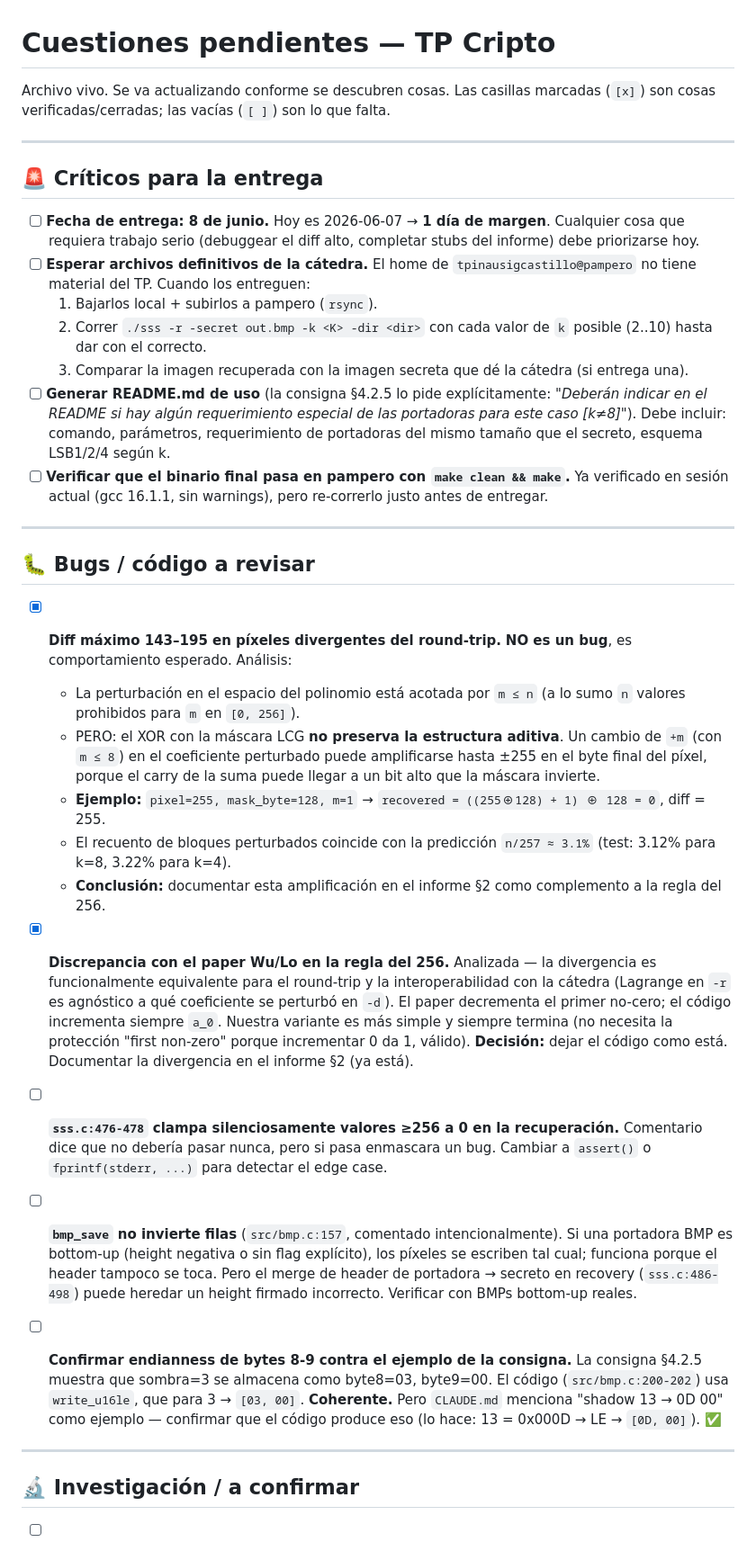
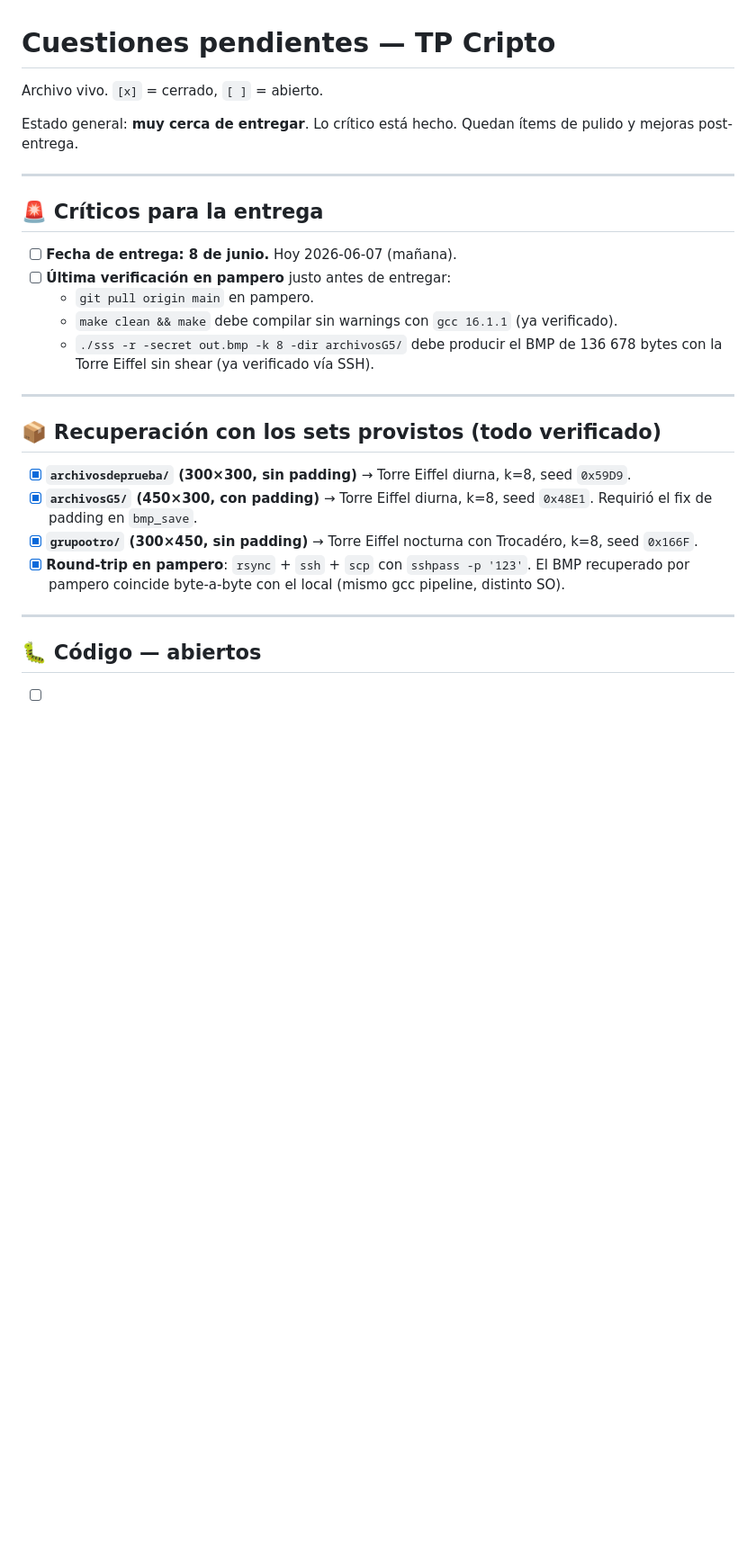
Before and after one commit to Santiagodiazs/TP-Cripto, a Markdown page: PENDIENTES.md, the part around one of its changes. Shown at 90% size. Drawn GitHub-style; blank space fills up the shorter version.

```diff
--- a/PENDIENTES.md
+++ b/PENDIENTES.md
@@ -1,39 +1,36 @@
 # Cuestiones pendientes — TP Cripto
 
-Archivo vivo. Se va actualizando conforme se descubren cosas. Las casillas marcadas (`[x]`) son cosas verificadas/cerradas; las vacías (`[ ]`) son lo que falta.
+Archivo vivo. `[x]` = cerrado, `[ ]` = abierto.
+
+Estado general: **muy cerca de entregar**. Lo crítico está hecho. Quedan ítems
+de pulido y mejoras post-entrega.
 
 ---
 
 ## 🚨 Críticos para la entrega
 
-- [ ] **Fecha de entrega: 8 de junio.** Hoy es 2026-06-07 → **1 día de margen**. Cualquier cosa que requiera trabajo serio (debuggear el diff alto, completar stubs del informe) debe priorizarse hoy.
-- [ ] **Esperar archivos definitivos de la cátedra.** El home de `tpinausigcastillo@pampero` no tiene material del TP. Cuando los entreguen:
-  1. Bajarlos local + subirlos a pampero (`rsync`).
-  2. Correr `./sss -r -secret out.bmp -k <K> -dir <dir>` con cada valor de `k` posible (2..10) hasta dar con el correcto.
-  3. Comparar la imagen recuperada con la imagen secreta que dé la cátedra (si entrega una).
-- [ ] **Generar README.md de uso** (la consigna §4.2.5 lo pide explícitamente: *"Deberán indicar en el README si hay algún requerimiento especial de las portadoras para este caso [k≠8]"*). Debe incluir: comando, parámetros, requerimiento de portadoras del mismo tamaño que el secreto, esquema LSB1/2/4 según k.
-- [ ] **Verificar que el binario final pasa en pampero con `make clean && make`.** Ya verificado en sesión actual (gcc 16.1.1, sin warnings), pero re-correrlo justo antes de entregar.
+- [ ] **Fecha de entrega: 8 de junio.** Hoy 2026-06-07 (mañana).
+- [ ] **Última verificación en pampero** justo antes de entregar:
+  - `git pull origin main` en pampero.
+  - `make clean && make` debe compilar sin warnings con `gcc 16.1.1` (ya verificado).
+  - `./sss -r -secret out.bmp -k 8 -dir archivosG5/` debe producir el BMP de
+    136 678 bytes con la Torre Eiffel sin shear (ya verificado vía SSH).
 
 ---
 
-## 🐛 Bugs / código a revisar
+## 📦 Recuperación con los sets provistos (todo verificado)
 
-- [x] **Diff máximo 143–195 en píxeles divergentes del round-trip.** **NO es un bug**, es comportamiento esperado. Análisis:
-  - La perturbación en el espacio del polinomio está acotada por `m ≤ n` (a lo sumo `n` valores prohibidos para `m` en `[0, 256]`).
-  - PERO: el XOR con la máscara LCG **no preserva la estructura aditiva**. Un cambio de `+m` (con `m ≤ 8`) en el coeficiente perturbado puede amplificarse hasta ±255 en el byte final del píxel, porque el carry de la suma puede llegar a un bit alto que la máscara invierte.
-  - **Ejemplo:** `pixel=255, mask_byte=128, m=1` → `recovered = ((255⊕128) + 1) ⊕ 128 = 0`, diff = 255.
-  - El recuento de bloques perturbados coincide con la predicción `n/257 ≈ 3.1%` (test: 3.12% para k=8, 3.22% para k=4).
-  - **Conclusión:** documentar esta amplificación en el informe §2 como complemento a la regla del 256.
-
-- [x] **Discrepancia con el paper Wu/Lo en la regla del 256.** Analizada — la divergencia es funcionalmente equivalente para el round-trip y la interoperabilidad con la cátedra (Lagrange en `-r` es agnóstico a qué coeficiente se perturbó en `-d`). El paper decrementa el primer no-cero; el código incrementa siempre `a_0`. Nuestra variante es más simple y siempre termina (no necesita la protección "first non-zero" porque incrementar 0 da 1, válido). **Decisión:** dejar el código como está. Documentar la divergencia en el informe §2 (ya está).
-
-- [ ] **`sss.c:476-478` clampa silenciosamente valores ≥256 a 0 en la recuperación.** Comentario dice que no debería pasar nunca, pero si pasa enmascara un bug. Cambiar a `assert()` o `fprintf(stderr, ...)` para detectar el edge case.
-
-- [ ] **`bmp_save` no invierte filas** (`src/bmp.c:157`, comentado intencionalmente). Si una portadora BMP es bottom-up (height negativa o sin flag explícito), los píxeles se escriben tal cual; funciona porque el header tampoco se toca. Pero el merge de header de portadora → secreto en recovery (`sss.c:486-498`) puede heredar un height firmado incorrecto. Verificar con BMPs bottom-up reales.
-
-- [ ] **Confirmar endianness de bytes 8-9 contra el ejemplo de la consigna.** La consigna §4.2.5 muestra que sombra=3 se almacena como byte8=03, byte9=00. El código (`src/bmp.c:200-202`) usa `write_u16le`, que para 3 → `[03, 00]`. **Coherente.** Pero `CLAUDE.md` menciona "shadow 13 → 0D 00" como ejemplo — confirmar que el código produce eso (lo hace: 13 = 0x000D → LE → `[0D, 00]`). ✅
+- [x] **`archivosdeprueba/` (300×300, sin padding)** → Torre Eiffel diurna,
+  k=8, seed `0x59D9`.
+- [x] **`archivosG5/` (450×300, con padding)** → Torre Eiffel diurna, k=8,
+  seed `0x48E1`. Requirió el fix de padding en `bmp_save`.
+- [x] **`grupootro/` (300×450, sin padding)** → Torre Eiffel nocturna con
+  Trocadéro, k=8, seed `0x166F`.
+- [x] **Round-trip en pampero**: `rsync` + `ssh` + `scp` con `sshpass -p '123'`.
+  El BMP recuperado por pampero coincide byte-a-byte con el local (mismo gcc
+  pipeline, distinto SO).
 
 ---
 
-## 🔬 Investigación / a confirmar
+## 🐛 Código — abiertos
 
```
Also changed, not shown: other parts of PENDIENTES.md (+52 -30 lines).
